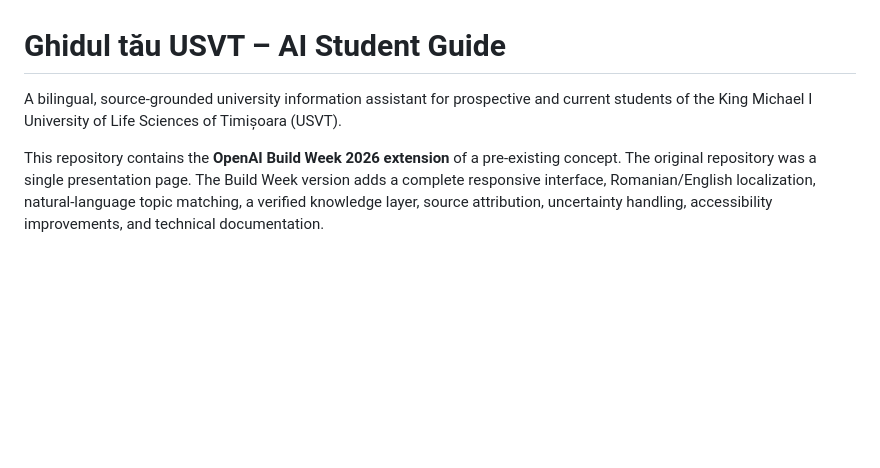
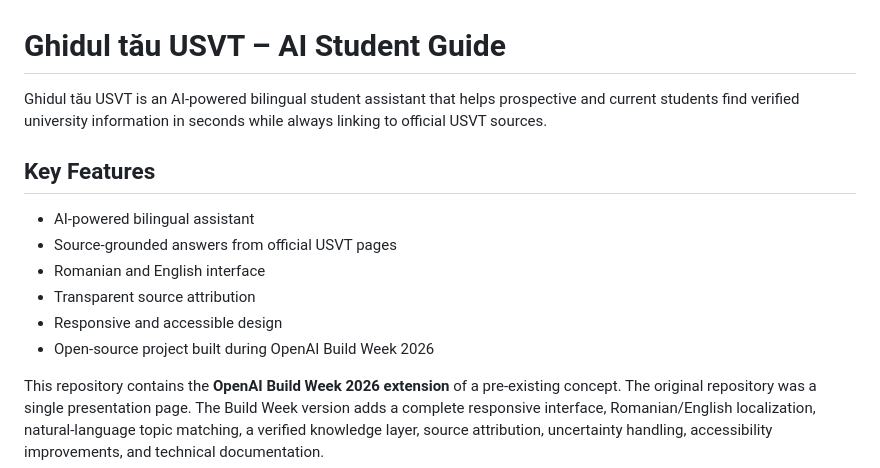
Before and after one commit to usvt-projects/ghidul-tau-usvt, a Markdown page: README.md, the part around the change. Drawn GitHub-style; blank space fills up the shorter version.

Commit message:
Revise README for clarity and feature highlights
Enhanced the README to provide a clearer overview of the AI-powered bilingual student assistant, including key features and project background.

```diff
--- a/README.md
+++ b/README.md
@@ -1,6 +1,13 @@
 # Ghidul tău USVT – AI Student Guide
 
-A bilingual, source-grounded university information assistant for prospective and current students of the King Michael I University of Life Sciences of Timișoara (USVT).
+Ghidul tău USVT is an AI-powered bilingual student assistant that helps prospective and current students find verified university information in seconds while always linking to official USVT sources.
+## Key Features
+- AI-powered bilingual assistant
+- Source-grounded answers from official USVT pages
+- Romanian and English interface
+- Transparent source attribution
+- Responsive and accessible design
+- Open-source project built during OpenAI Build Week 2026
 
 This repository contains the **OpenAI Build Week 2026 extension** of a pre-existing concept. The original repository was a single presentation page. The Build Week version adds a complete responsive interface, Romanian/English localization, natural-language topic matching, a verified knowledge layer, source attribution, uncertainty handling, accessibility improvements, and technical documentation.
 
```
